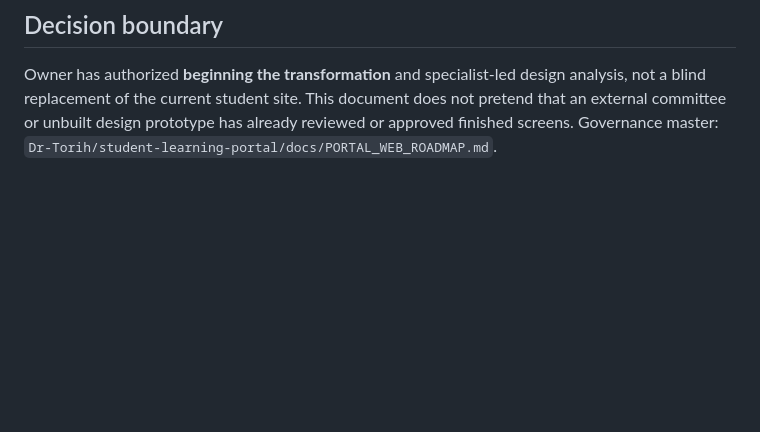
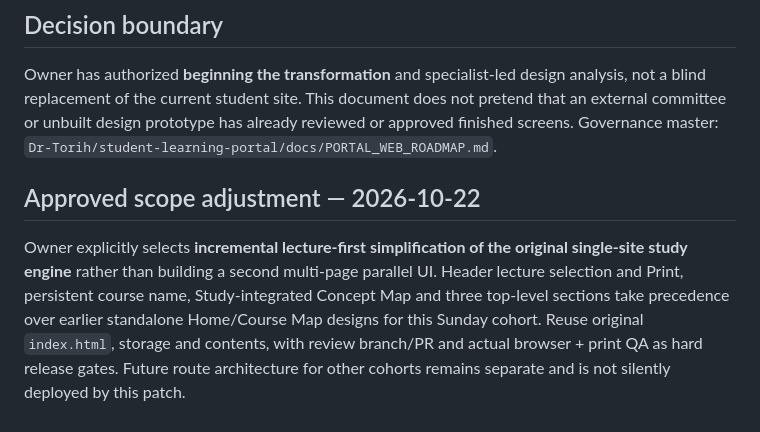
Before and after one commit to Dr-Torih/sunday-sheraton, a Markdown page: docs/WEB_TRANSFORMATION_PLAN.md, the part around the change. GitHub-like rendering; blank space fills up the shorter version.

Commit message:
docs: record approved lecture-first UX and required acceptance gates

```diff
--- a/docs/WEB_TRANSFORMATION_PLAN.md
+++ b/docs/WEB_TRANSFORMATION_PLAN.md
@@ -58,3 +58,7 @@ At Concept Reader desktop, use a narrow unobtrusive Course Map / unit list next
 
 ## Decision boundary
 Owner has authorized **beginning the transformation** and specialist-led design analysis, not a blind replacement of the current student site. This document does not pretend that an external committee or unbuilt design prototype has already reviewed or approved finished screens. Governance master: `Dr-Torih/student-learning-portal/docs/PORTAL_WEB_ROADMAP.md`.
+
+## Approved scope adjustment — 2026-10-22
+
+Owner explicitly selects **incremental lecture-first simplification of the original single-site study engine** rather than building a second multi-page parallel UI. Header lecture selection and Print, persistent course name, Study-integrated Concept Map and three top-level sections take precedence over earlier standalone Home/Course Map designs for this Sunday cohort. Reuse original `index.html`, storage and contents, with review branch/PR and actual browser + print QA as hard release gates. Future route architecture for other cohorts remains separate and is not silently deployed by this patch.
```
